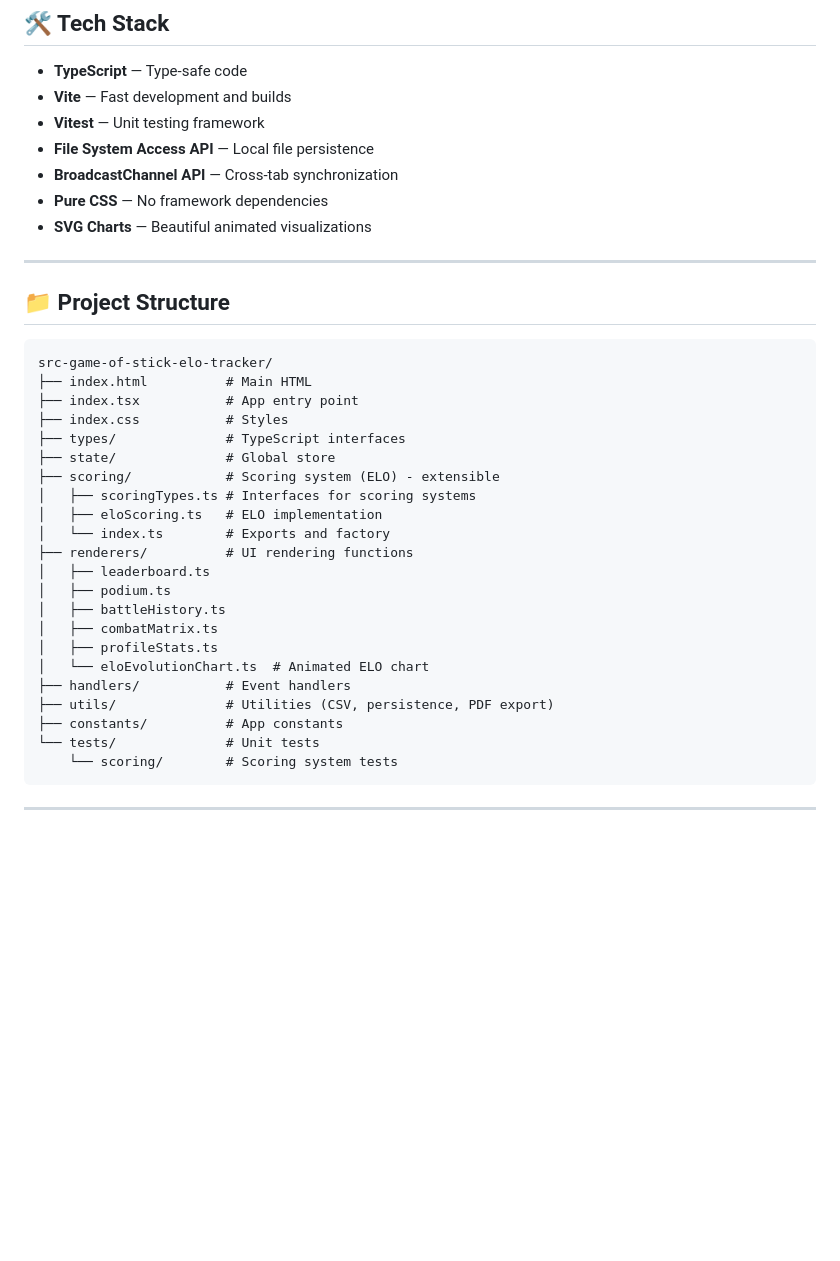
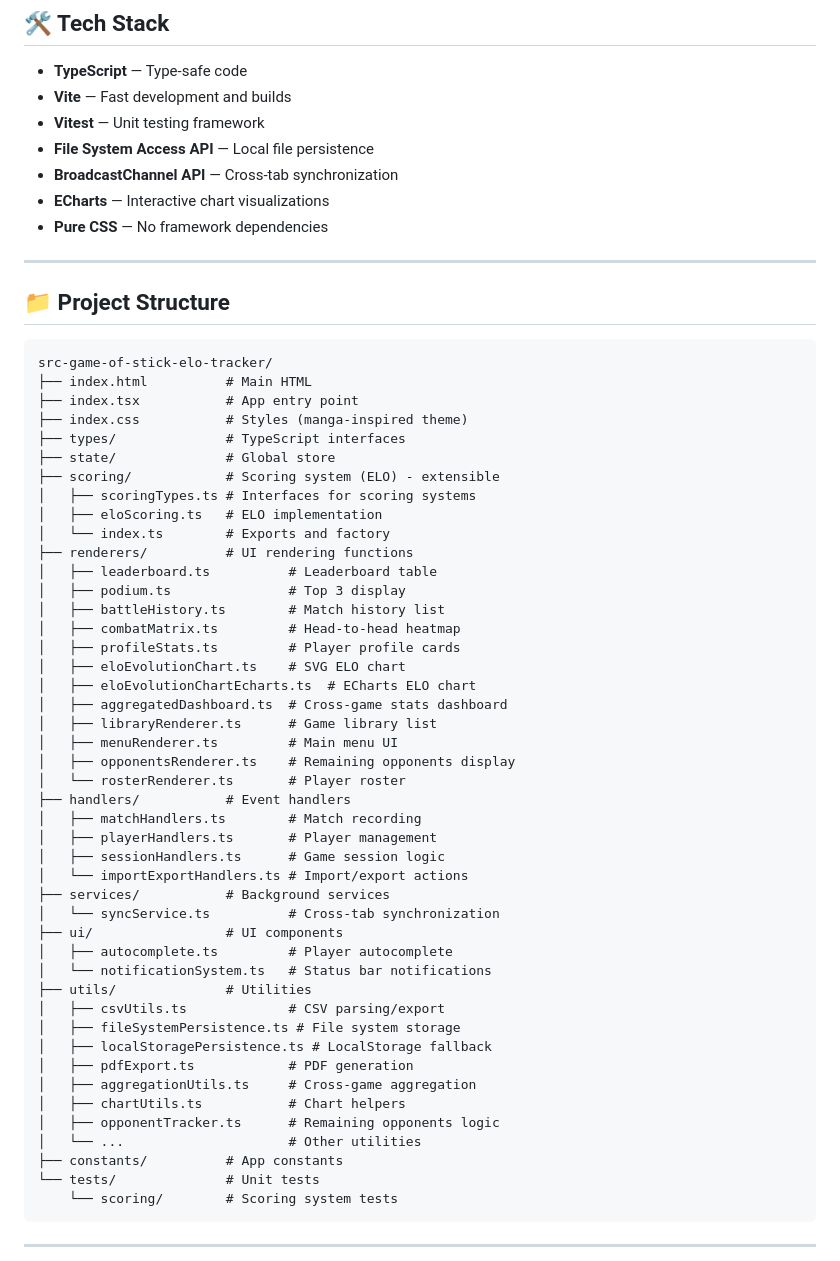
Before and after one commit to Ipuch/game-of-stick-elo-tracker, a Markdown page: README.md, the part around the change. Drawn GitHub-style; blank space fills up the shorter version.

Commit message:
documentation update.

```diff
--- a/README.md
+++ b/README.md
@@ -152,8 +152,8 @@ npm run test:watch  # Watch mode
 - **Vitest** — Unit testing framework
 - **File System Access API** — Local file persistence
 - **BroadcastChannel API** — Cross-tab synchronization
+- **ECharts** — Interactive chart visualizations
 - **Pure CSS** — No framework dependencies
-- **SVG Charts** — Beautiful animated visualizations
 
 ---
 
@@ -163,7 +163,7 @@ npm run test:watch  # Watch mode
 src-game-of-stick-elo-tracker/
 ├── index.html          # Main HTML
 ├── index.tsx           # App entry point
-├── index.css           # Styles
+├── index.css           # Styles (manga-inspired theme)
 ├── types/              # TypeScript interfaces
 ├── state/              # Global store
 ├── scoring/            # Scoring system (ELO) - extensible
@@ -171,14 +171,37 @@ src-game-of-stick-elo-tracker/
 │   ├── eloScoring.ts   # ELO implementation
 │   └── index.ts        # Exports and factory
 ├── renderers/          # UI rendering functions
-│   ├── leaderboard.ts
-│   ├── podium.ts
-│   ├── battleHistory.ts
-│   ├── combatMatrix.ts
-│   ├── profileStats.ts
-│   └── eloEvolutionChart.ts  # Animated ELO chart
+│   ├── leaderboard.ts          # Leaderboard table
+│   ├── podium.ts               # Top 3 display
+│   ├── battleHistory.ts        # Match history list
+│   ├── combatMatrix.ts         # Head-to-head heatmap
+│   ├── profileStats.ts         # Player profile cards
+│   ├── eloEvolutionChart.ts    # SVG ELO chart
+│   ├── eloEvolutionChartEcharts.ts  # ECharts ELO chart
+│   ├── aggregatedDashboard.ts  # Cross-game stats dashboard
+│   ├── libraryRenderer.ts      # Game library list
+│   ├── menuRenderer.ts         # Main menu UI
+│   ├── opponentsRenderer.ts    # Remaining opponents display
+│   └── rosterRenderer.ts       # Player roster
 ├── handlers/           # Event handlers
-├── utils/              # Utilities (CSV, persistence, PDF export)
+│   ├── matchHandlers.ts        # Match recording
+│   ├── playerHandlers.ts       # Player management
+│   ├── sessionHandlers.ts      # Game session logic
+│   └── importExportHandlers.ts # Import/export actions
+├── services/           # Background services
+│   └── syncService.ts          # Cross-tab synchronization
+├── ui/                 # UI components
+│   ├── autocomplete.ts         # Player autocomplete
+│   └── notificationSystem.ts   # Status bar notifications
+├── utils/              # Utilities
+│   ├── csvUtils.ts             # CSV parsing/export
+│   ├── fileSystemPersistence.ts # File system storage
+│   ├── localStoragePersistence.ts # LocalStorage fallback
+│   ├── pdfExport.ts            # PDF generation
+│   ├── aggregationUtils.ts     # Cross-game aggregation
+│   ├── chartUtils.ts           # Chart helpers
+│   ├── opponentTracker.ts      # Remaining opponents logic
+│   └── ...                     # Other utilities
 ├── constants/          # App constants
 └── tests/              # Unit tests
     └── scoring/        # Scoring system tests
```
